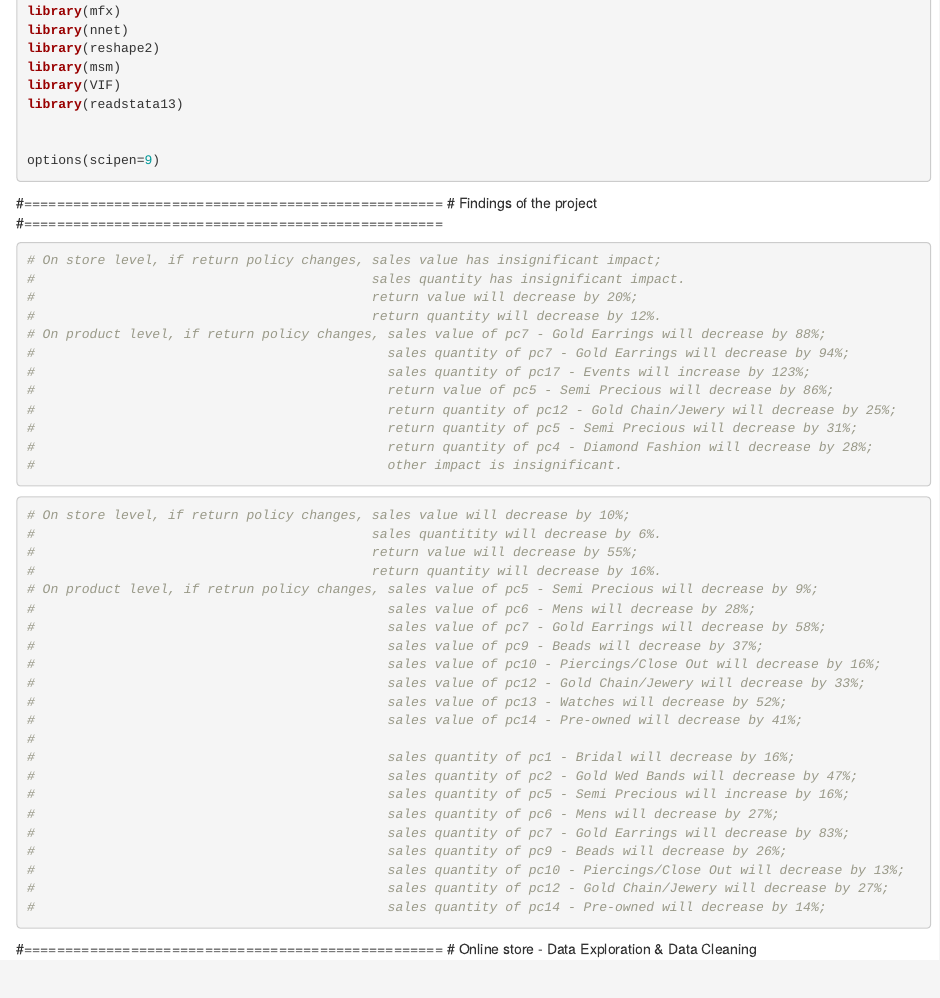
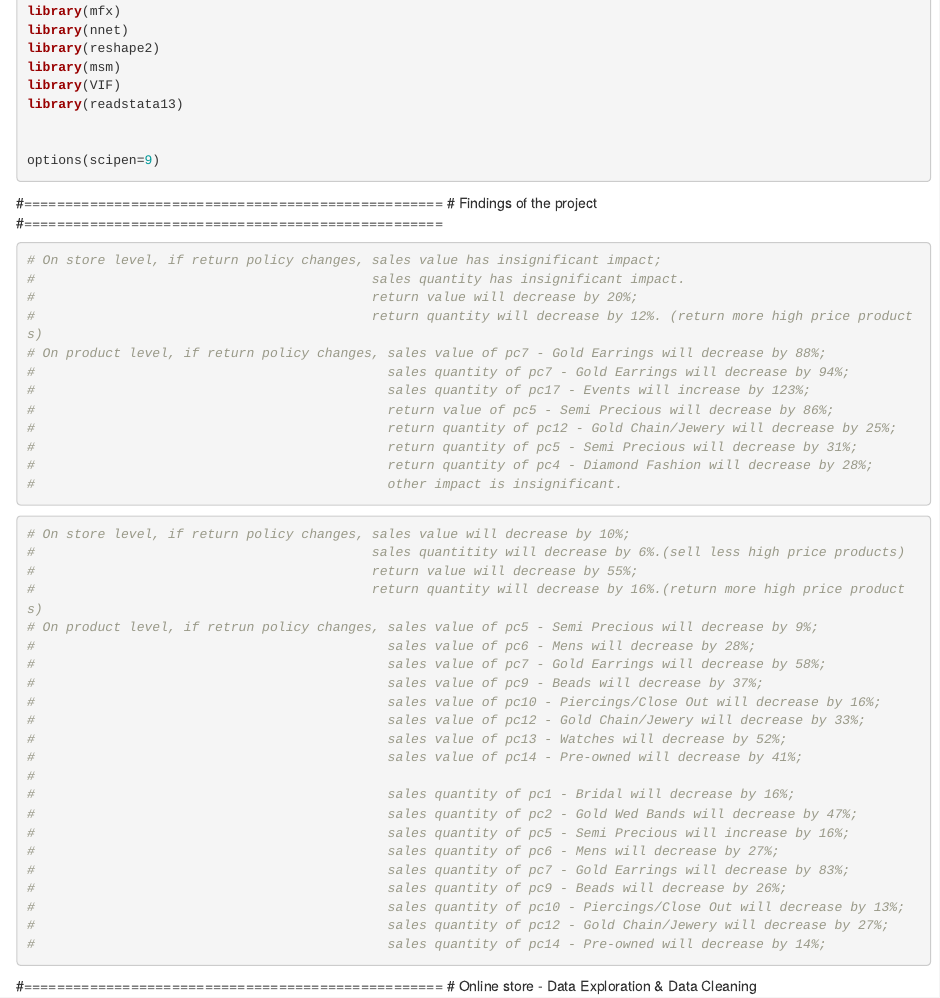
Before and after one commit to YingminWang/ReturnPolicy, an R Markdown document (impact_of_return_policy_change.Rmd): the page in a window 1100 px wide, from 2000 px down. Rendered offline with R 4.5, knitr and Pandoc, with nearby package versions; some code elsewhere in the file could not run offline.

Commit message:
add some comments

````diff
--- a/impact_of_return_policy_change.Rmd
+++ b/impact_of_return_policy_change.Rmd
@@ -63,7 +63,7 @@ options(scipen=9)
 # On store level, if return policy changes, sales value has insignificant impact;
 #                                           sales quantity has insignificant impact.
 #                                           return value will decrease by 20%;
-#                                           return quantity will decrease by 12%.
+#                                           return quantity will decrease by 12%. (return more high price products)
 # On product level, if return policy changes, sales value of pc7 - Gold Earrings will decrease by 88%;
 #                                             sales quantity of pc7 - Gold Earrings will decrease by 94%;
 #                                             sales quantity of pc17 - Events will increase by 123%;
@@ -76,9 +76,9 @@ options(scipen=9)
 
 ```{r Physical BM Store}
 # On store level, if return policy changes, sales value will decrease by 10%;
-#                                           sales quantitity will decrease by 6%.
+#                                           sales quantitity will decrease by 6%.(sell less high price products)
 #                                           return value will decrease by 55%;
-#                                           return quantity will decrease by 16%.
+#                                           return quantity will decrease by 16%.(return more high price products)
 # On product level, if retrun policy changes, sales value of pc5 - Semi Precious will decrease by 9%;
 #                                             sales value of pc6 - Mens will decrease by 28%;
 #                                             sales value of pc7 - Gold Earrings will decrease by 58%;
````
